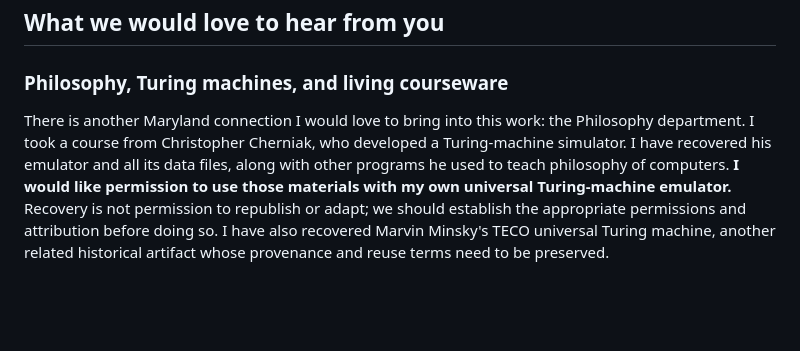
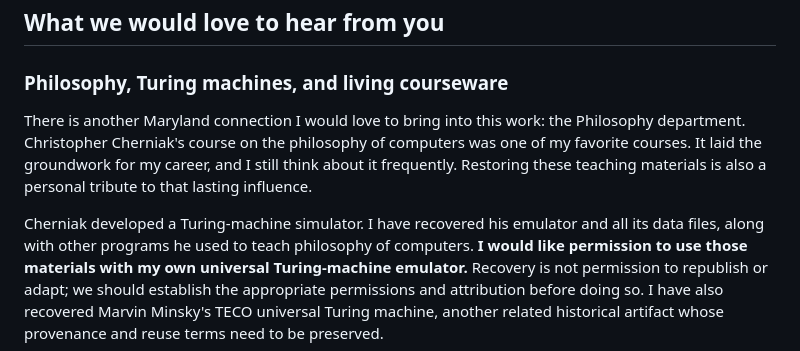
Before and after one commit to SimHacker/Hyperties, a Markdown page: docs/README.md, the part around the change. Drawn GitHub-style; blank space fills up the shorter version.

Commit message:
Record Cherniak's lasting influence on Don's career
Co-authored-by: Copilot <223556219+Copilot@users.noreply.github.com>

```diff
--- a/docs/README.md
+++ b/docs/README.md
@@ -291,8 +291,12 @@ puts it, **tribute, accessibility and fun belong in the front seat.**
 ### Philosophy, Turing machines, and living courseware
 
 There is another Maryland connection I would love to bring into this work:
-the Philosophy department. I took a course from Christopher Cherniak, who
-developed a Turing-machine simulator. I have recovered his emulator and all
+the Philosophy department. Christopher Cherniak's course on the philosophy of
+computers was one of my favorite courses. It laid the groundwork for my career,
+and I still think about it frequently. Restoring these teaching materials is
+also a personal tribute to that lasting influence.
+
+Cherniak developed a Turing-machine simulator. I have recovered his emulator and all
 its data files, along with other programs he used to teach philosophy of
 computers. **I would like permission to use those materials with my own universal
 Turing-machine emulator.** Recovery is not permission to republish or adapt;
```
